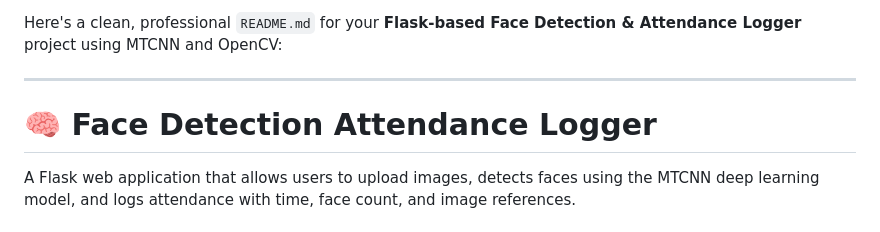
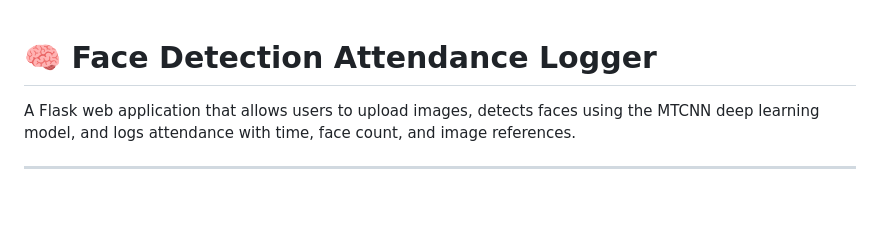
Before and after one commit to obachibuike2003/AI-face-detectector, a Markdown page: README.md, the part around the change. GitHub-like rendering; blank space fills up the shorter version.

```diff
--- a/README.md
+++ b/README.md
@@ -1,6 +1,4 @@
-Here's a clean, professional `README.md` for your **Flask-based Face Detection & Attendance Logger** project using MTCNN and OpenCV:
 
----
 
 # 🧠 Face Detection Attendance Logger
 
```
